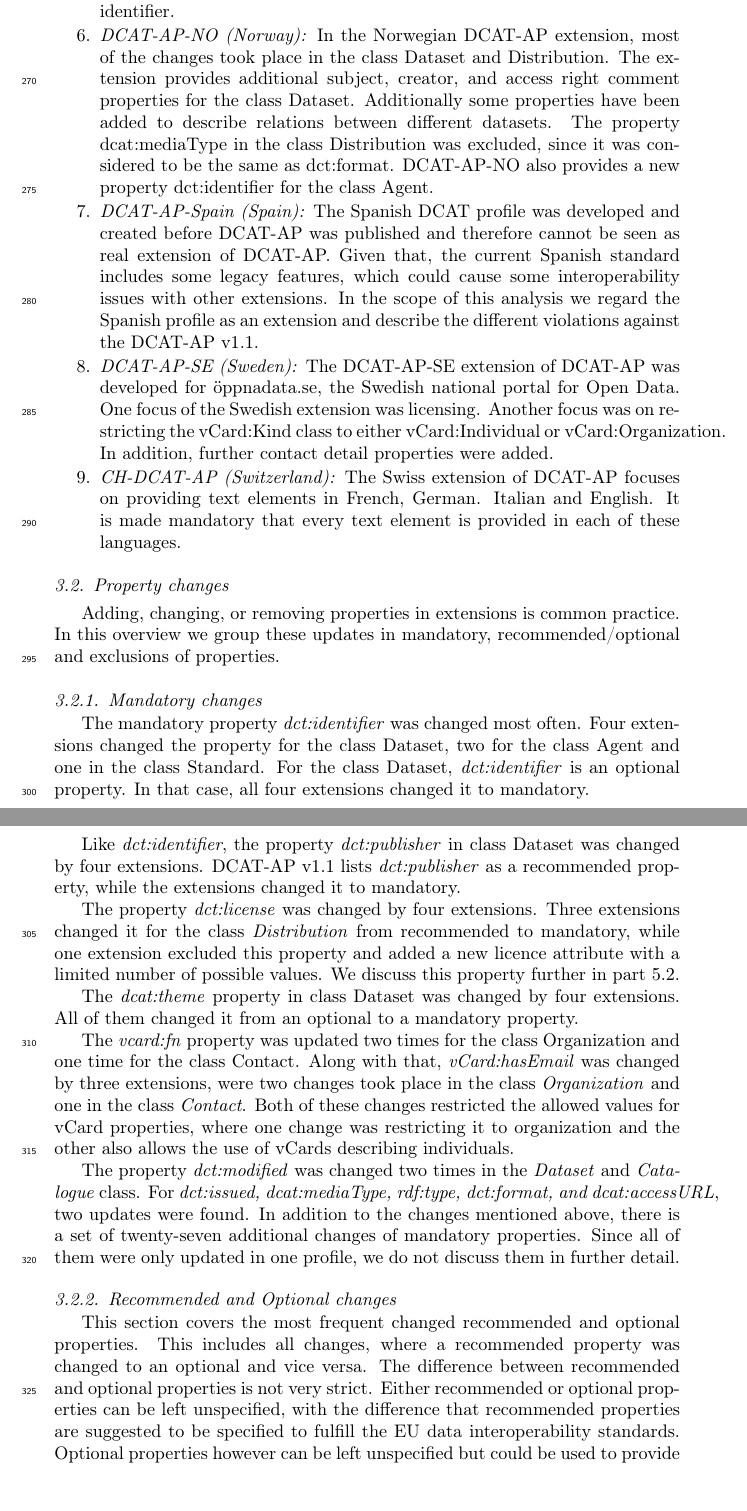
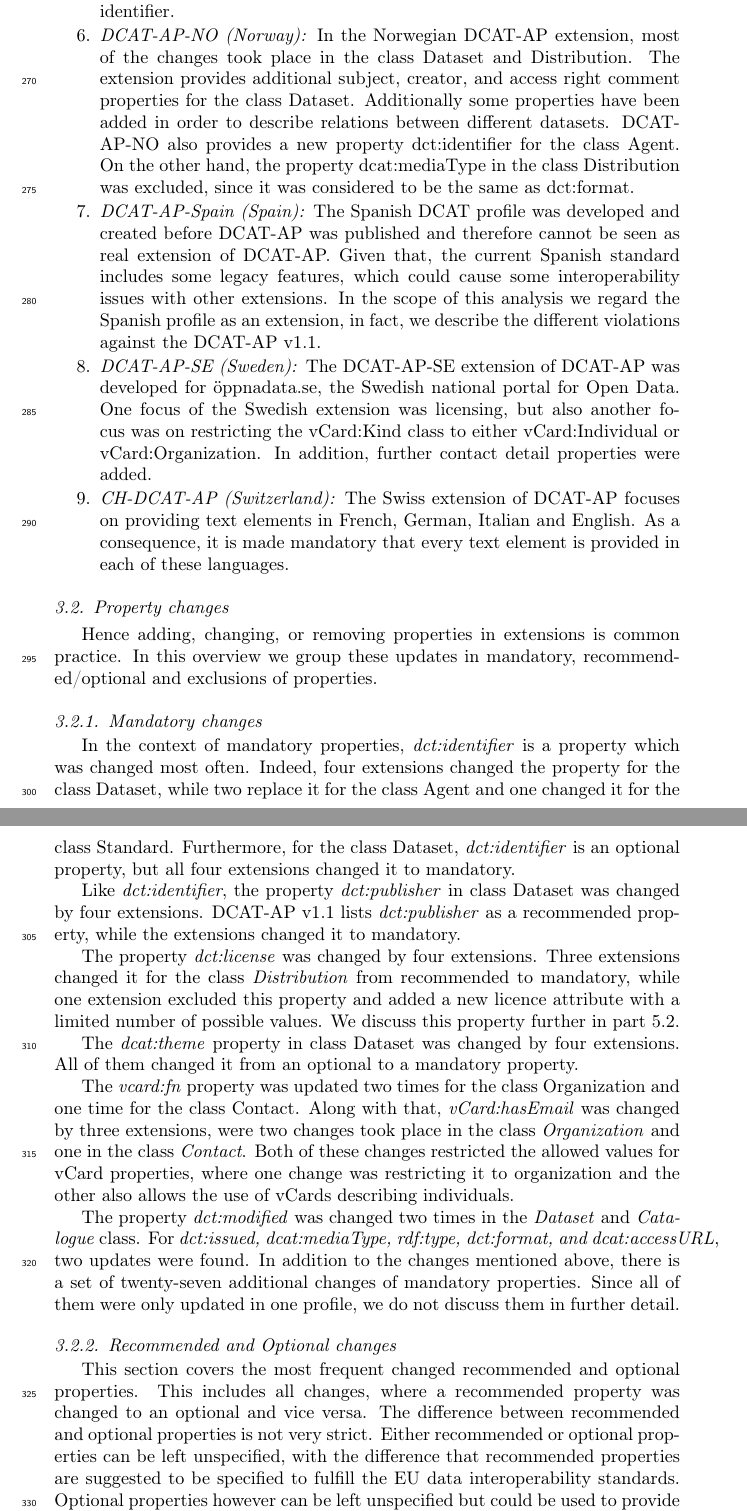
Before and after one commit to lcomet/overleaf-paper-git, a LaTeX paper (elsarticle-template.tex): two parts of pages 10 and 11 of 35, joined at a grey line, cut so that both start at the same text. Compiled offline with pdfLaTeX.

Commit message:
Update on Overleaf.

```diff
--- a/elsarticle-template.tex
+++ b/elsarticle-template.tex
@@ -217,18 +217,18 @@ in the metadata get an IRI which derives from the Belgian national company regis
 
-\item \textit{DCAT-AP-NO (Norway):} In the Norwegian DCAT-AP extension, most of the changes took place in the class Dataset and Distribution. The extension provides additional subject, creator, and access right comment properties for the class Dataset. Additionally some properties have been added to describe relations between different datasets. The property dcat:mediaType in the class Distribution was excluded, since it was considered to be the same as dct:format. DCAT-AP-NO also provides a new property dct:identifier for the class Agent.
+\item \textit{DCAT-AP-NO (Norway):} In the Norwegian DCAT-AP extension, most of the changes took place in the class Dataset and Distribution. The extension provides additional subject, creator, and access right comment properties for the class Dataset. Additionally some properties have been added in order to describe relations between different datasets. DCAT-AP-NO also provides a new property dct:identifier for the class Agent. On the other hand, the property dcat:mediaType in the class Distribution was excluded, since it was considered to be the same as dct:format.
 
-\item \textit{DCAT-AP-Spain (Spain):} The Spanish DCAT profile was developed and created before DCAT-AP was published and therefore cannot be seen as real extension of DCAT-AP. Given that, the current Spanish standard includes some legacy features, which could cause some interoperability issues with other extensions. In the scope of this analysis we regard the Spanish profile as an extension and describe the different violations against the DCAT-AP v1.1.
+\item \textit{DCAT-AP-Spain (Spain):} The Spanish DCAT profile was developed and created before DCAT-AP was published and therefore cannot be seen as real extension of DCAT-AP. Given that, the current Spanish standard includes some legacy features, which could cause some interoperability issues with other extensions. In the scope of this analysis we regard the Spanish profile as an extension, in fact, we describe the different violations against the DCAT-AP v1.1.
 
-\item \textit{DCAT-AP-SE (Sweden):} The DCAT-AP-SE extension of DCAT-AP was developed for öppnadata.se, the Swedish national portal for Open Data. One focus of the Swedish extension was licensing. Another focus was on restricting the vCard:Kind class to either vCard:Individual or vCard:Organization. In addition, further contact detail properties were added.
+\item \textit{DCAT-AP-SE (Sweden):} The DCAT-AP-SE extension of DCAT-AP was developed for öppnadata.se, the Swedish national portal for Open Data. One focus of the Swedish extension was licensing, but also another focus was on restricting the vCard:Kind class to either vCard:Individual or vCard:Organization. In addition, further contact detail properties were added.
 
-\item \textit{CH-DCAT-AP (Switzerland):} The Swiss extension of DCAT-AP focuses on providing text elements in French, German. Italian and English. It is made mandatory that every text element is provided in each of these languages.
+\item \textit{CH-DCAT-AP (Switzerland):} The Swiss extension of DCAT-AP focuses on providing text elements in French, German, Italian and English. As a consequence, it is made mandatory that every text element is provided in each of these languages.
 \end{enumerate}
 
 \subsection{Property changes}
-Adding, changing, or removing properties in extensions is common practice. In this overview we group these updates in mandatory, recommended/optional and exclusions of properties.
+Hence adding, changing, or removing properties in extensions is common practice. In this overview we group these updates in mandatory, recommended/optional and exclusions of properties.
 
 \subsubsection{Mandatory changes}
-The mandatory property \textit{dct:identifier} was changed most often. Four extensions changed the property for the class Dataset, two for the class Agent and one in the class Standard. For the class Dataset, \textit{dct:identifier} is an optional property. In that case, all four extensions changed it to mandatory.
+In the context of mandatory properties, \textit{dct:identifier} is a property which was changed most often. Indeed, four extensions changed the property for the class Dataset, while two replace it for the class Agent and one changed it for the class Standard. Furthermore, for the class Dataset, \textit{dct:identifier} is an optional property, but all four extensions changed it to mandatory.
 
 Like \textit{dct:identifier}, the property \textit{dct:publisher} in class Dataset was changed by four extensions. DCAT-AP v1.1 lists \textit{dct:publisher} as a recommended property, while the extensions changed it to mandatory.
 
```
Also changed, not shown: elsarticle-template.tex (8 more changed lines).
